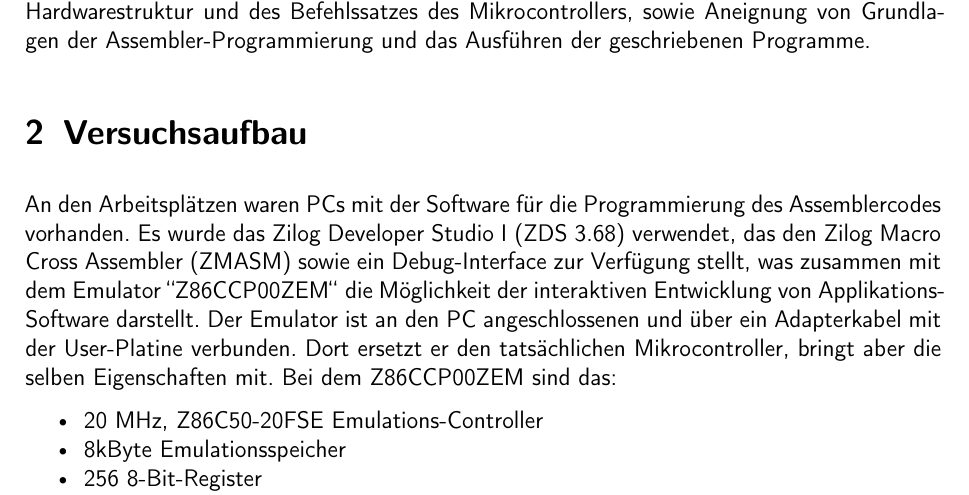
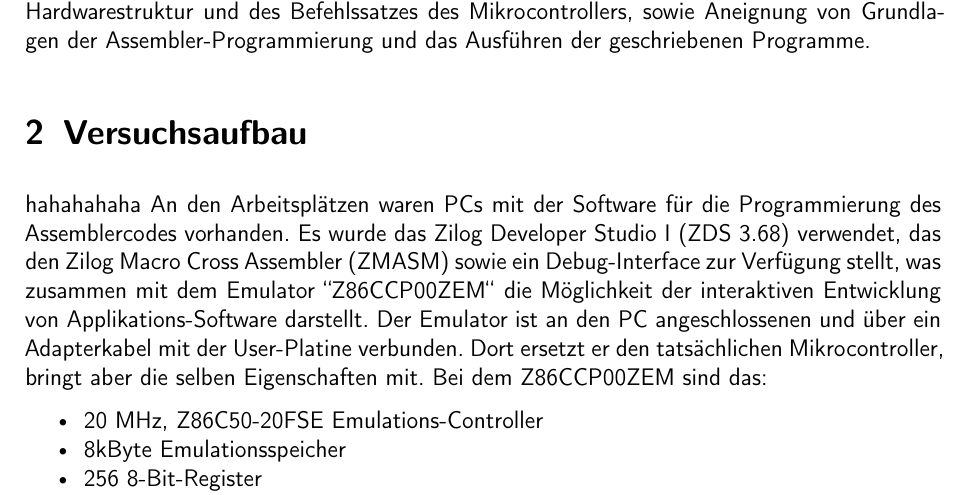
Before and after one commit to marc0902/testlatex, a LaTeX document (Protokoll.tex): part of page 3 of 18, cut so that both start at the same text. Compiled offline with pdfLaTeX; a LaTeX package or settings file that is missing is left out; an older LaTeX class or package is replaced by its successor.

Commit message:
hahahahahaha

```diff
--- a/Protokoll.tex
+++ b/Protokoll.tex
@@ -32,7 +32,7 @@
 Bei dem Versuch "'Mikrocontroller Z8"' geht es um die hardwarenahe Bedienung und Programmierung des 8-Bit-Microcontrollers Z8 der Firma Zilog. Dazu gehört das Kennenlernen der Hardwarestruktur und des Befehlssatzes des Mikrocontrollers, sowie Aneignung von Grundlagen der Assembler-Programmierung und das Ausführen der geschriebenen Programme.
 
 \section{Versuchsaufbau}
-
+hahahahaha
 An den Arbeitsplätzen waren PCs mit der Software für die Programmierung des Assemblercodes vorhanden. Es wurde das Zilog Developer Studio I (ZDS 3.68) verwendet, das den Zilog Macro Cross Assembler (ZMASM) sowie ein Debug-Interface zur Verfügung stellt, was zusammen mit dem Emulator "'Z86CCP00ZEM"' die Möglichkeit der interaktiven Entwicklung von Applikations-Software darstellt. Der Emulator ist an den PC angeschlossenen und über ein Adapterkabel mit der User-Platine verbunden. Dort ersetzt er den tatsächlichen Mikrocontroller, bringt aber die selben Eigenschaften mit. Bei dem Z86CCP00ZEM sind das:
 \begin{compactitem}
 \item 20 MHz, Z86C50-20FSE Emulations-Controller
```
